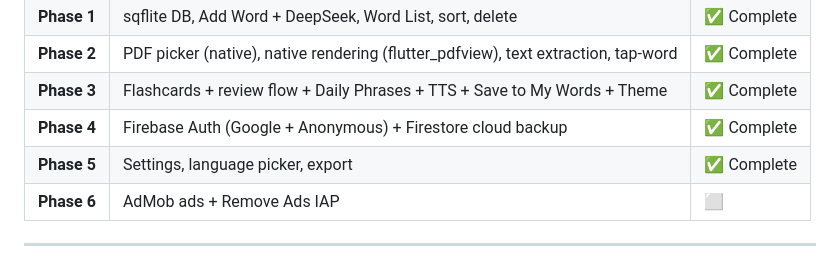
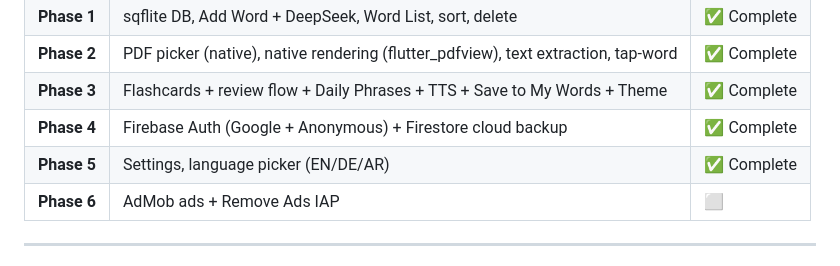
Before and after one commit to hsmoallem/AI-vocab-builder, a Markdown page: SETUP.md, the part around the change. Rendered like a GitHub page.

```diff
--- a/SETUP.md
+++ b/SETUP.md
@@ -39,7 +39,7 @@
 | **Phase 2** | PDF picker (native), native rendering (flutter_pdfview), text extraction, tap-word | ✅ Complete |
 | **Phase 3** | Flashcards + review flow + Daily Phrases + TTS + Save to My Words + Theme | ✅ Complete |
 | **Phase 4** | Firebase Auth (Google + Anonymous) + Firestore cloud backup | ✅ Complete |
-| **Phase 5** | Settings, language picker, export | ✅ Complete |
+| **Phase 5** | Settings, language picker (EN/DE/AR) | ✅ Complete |
 | **Phase 6** | AdMob ads + Remove Ads IAP | ⬜ |
 
 ---
```
Also changed, not shown: PRD.md (+1 -2 lines), TECHNICAL.md (+6 -5 lines).
